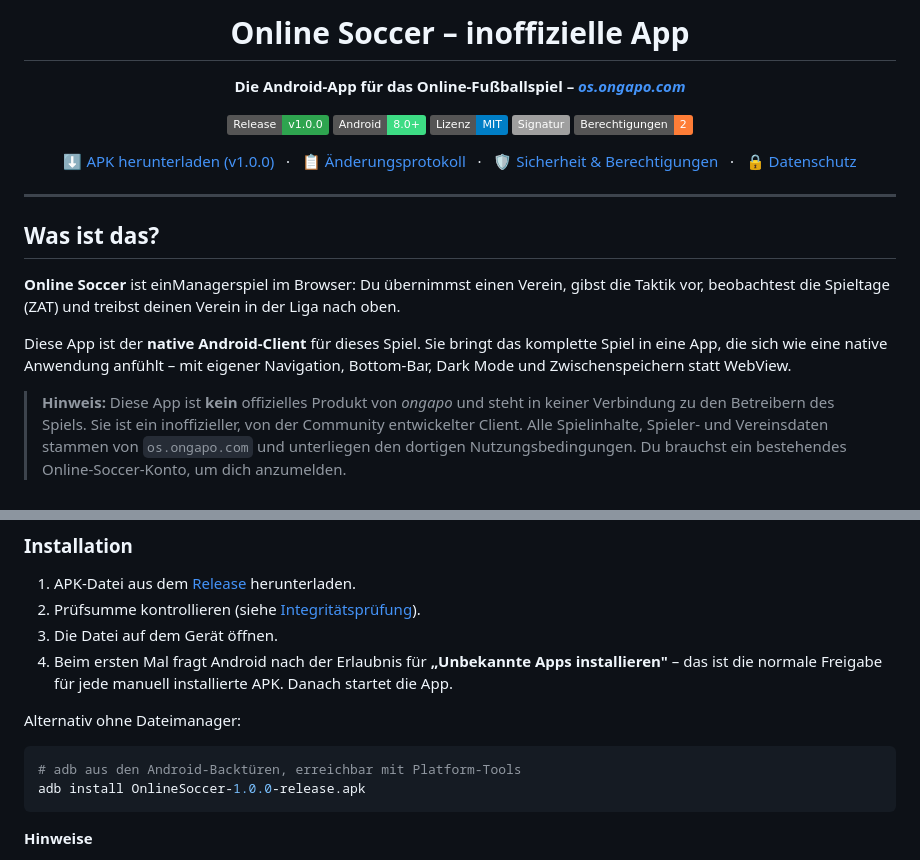
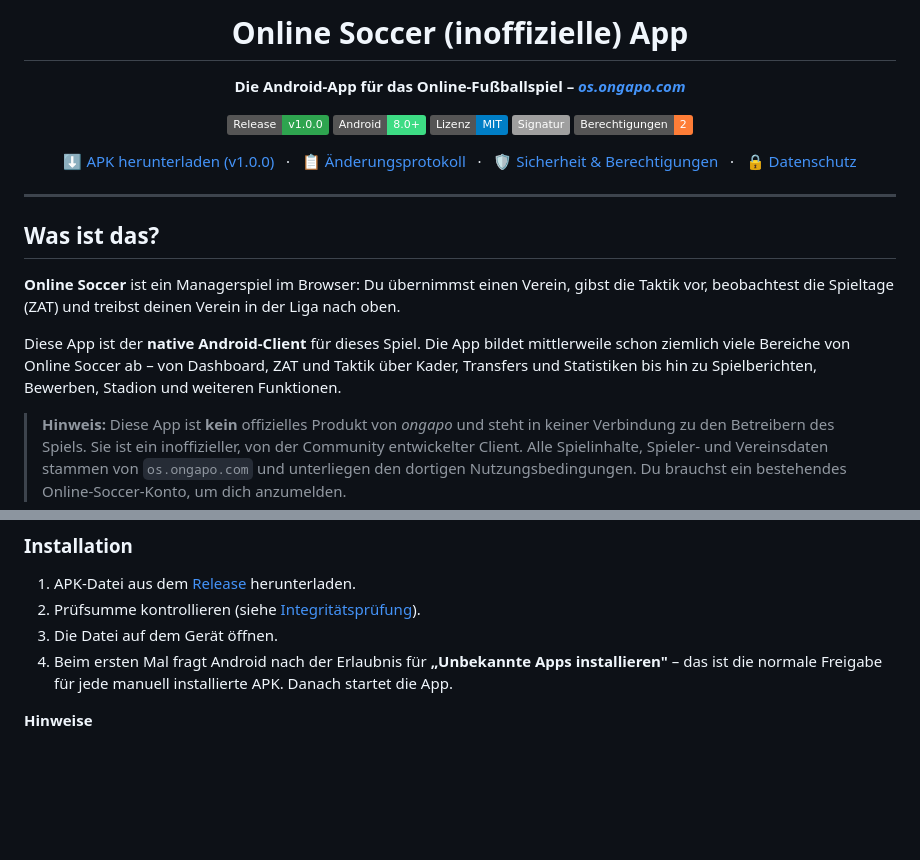
Before and after one commit to barezi5527/OnlineSoccer-Download, a Markdown page: README.md, 2 parts joined by grey strips. GitHub-like rendering; badges without logos; blank space fills up the shorter version.

````diff
--- a/README.md
+++ b/README.md
@@ -1,6 +1,6 @@
 <div align="center">
 
-# Online Soccer – inoffizielle App
+# Online Soccer (inoffizielle) App
 
 **Die Android-App für das Online-Fußballspiel – [_os.ongapo.com_](https://os.ongapo.com)**
 
@@ -24,12 +24,12 @@
 
 ## Was ist das?
 
-**Online Soccer** ist einManagerspiel im Browser: Du übernimmst einen Verein, gibst die
+**Online Soccer** ist ein Managerspiel im Browser: Du übernimmst einen Verein, gibst die
 Taktik vor, beobachtest die Spieltage (ZAT) und treibst deinen Verein in der Liga nach oben.
 
-Diese App ist der **native Android-Client** für dieses Spiel. Sie bringt das komplette
-Spiel in eine App, die sich wie eine native Anwendung anfühlt – mit eigener Navigation,
-Bottom-Bar, Dark Mode und Zwischenspeichern statt WebView.
+Diese App ist der **native Android-Client** für dieses Spiel. Die App bildet mittlerweile
+schon ziemlich viele Bereiche von Online Soccer ab – von Dashboard, ZAT und Taktik über Kader,
+Transfers und Statistiken bis hin zu Spielberichten, Bewerben, Stadion und weiteren Funktionen.
 
 > **Hinweis:** Diese App ist **kein** offizielles Produkt von *ongapo* und steht in keiner
 > Verbindung zu den Betreibern des Spiels. Sie ist ein inoffizieller, von der Community
@@ -63,12 +63,6 @@ Alle Versionen mit vollständigem Änderungsprotokoll findest du unter
 4. Beim ersten Mal fragt Android nach der Erlaubnis für **„Unbekannte Apps installieren"** –
    das ist die normale Freigabe für jede manuell installierte APK. Danach startet die App.
 
-Alternativ ohne Dateimanager:
-
-```bash
-# adb aus den Android-Backtüren, erreichbar mit Platform-Tools
-adb install OnlineSoccer-1.0.0-release.apk
-```
 
 **Hinweise**
 
````
